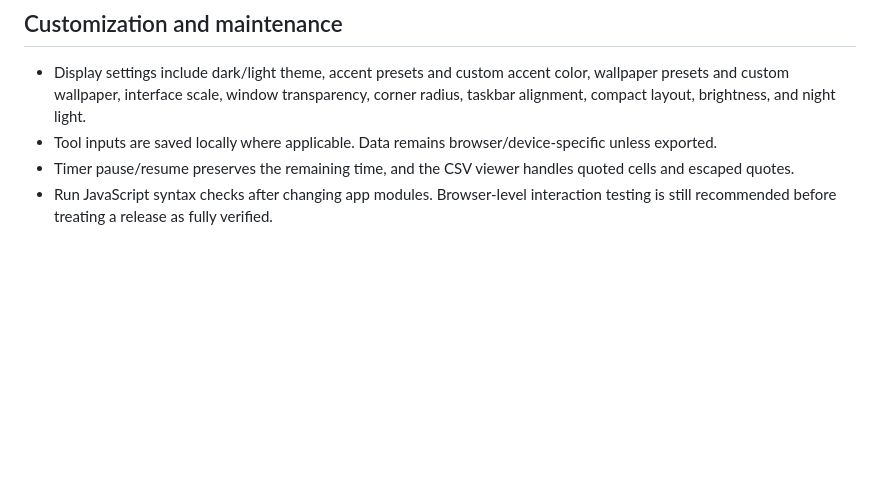
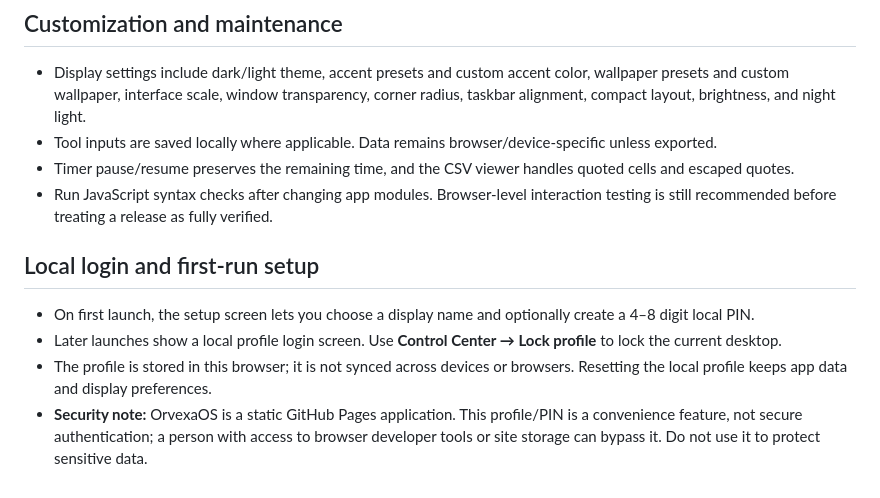
Before and after one commit to OrvexaOS/OrvexaOS.github.io, a Markdown page: README.md, the part around the change. Drawn GitHub-style; blank space fills up the shorter version.

Commit message:
Document local login and first-run setup

```diff
--- a/README.md
+++ b/README.md
@@ -75,3 +75,11 @@ The second group adds Word Counter, Case Converter, Text Cleaner, Lorem Generato
 - Tool inputs are saved locally where applicable. Data remains browser/device-specific unless exported.
 - Timer pause/resume preserves the remaining time, and the CSV viewer handles quoted cells and escaped quotes.
 - Run JavaScript syntax checks after changing app modules. Browser-level interaction testing is still recommended before treating a release as fully verified.
+
+
+## Local login and first-run setup
+
+- On first launch, the setup screen lets you choose a display name and optionally create a 4–8 digit local PIN.
+- Later launches show a local profile login screen. Use **Control Center → Lock profile** to lock the current desktop.
+- The profile is stored in this browser; it is not synced across devices or browsers. Resetting the local profile keeps app data and display preferences.
+- **Security note:** OrvexaOS is a static GitHub Pages application. This profile/PIN is a convenience feature, not secure authentication; a person with access to browser developer tools or site storage can bypass it. Do not use it to protect sensitive data.
```
